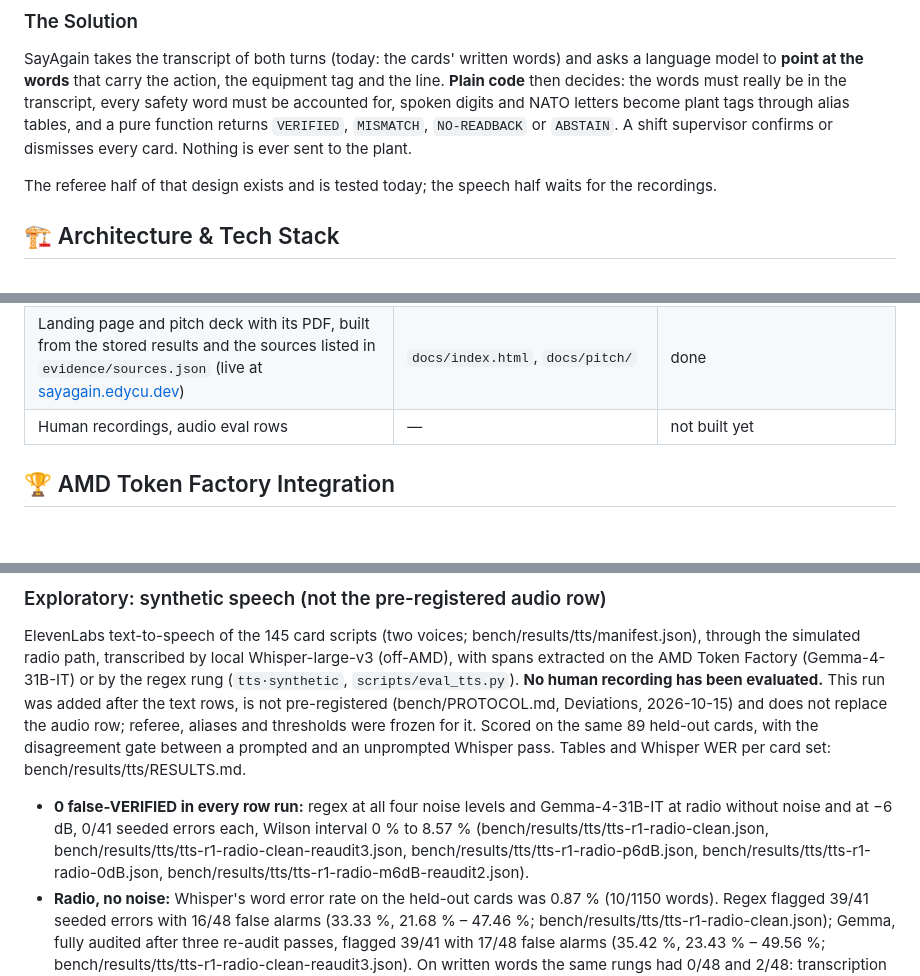
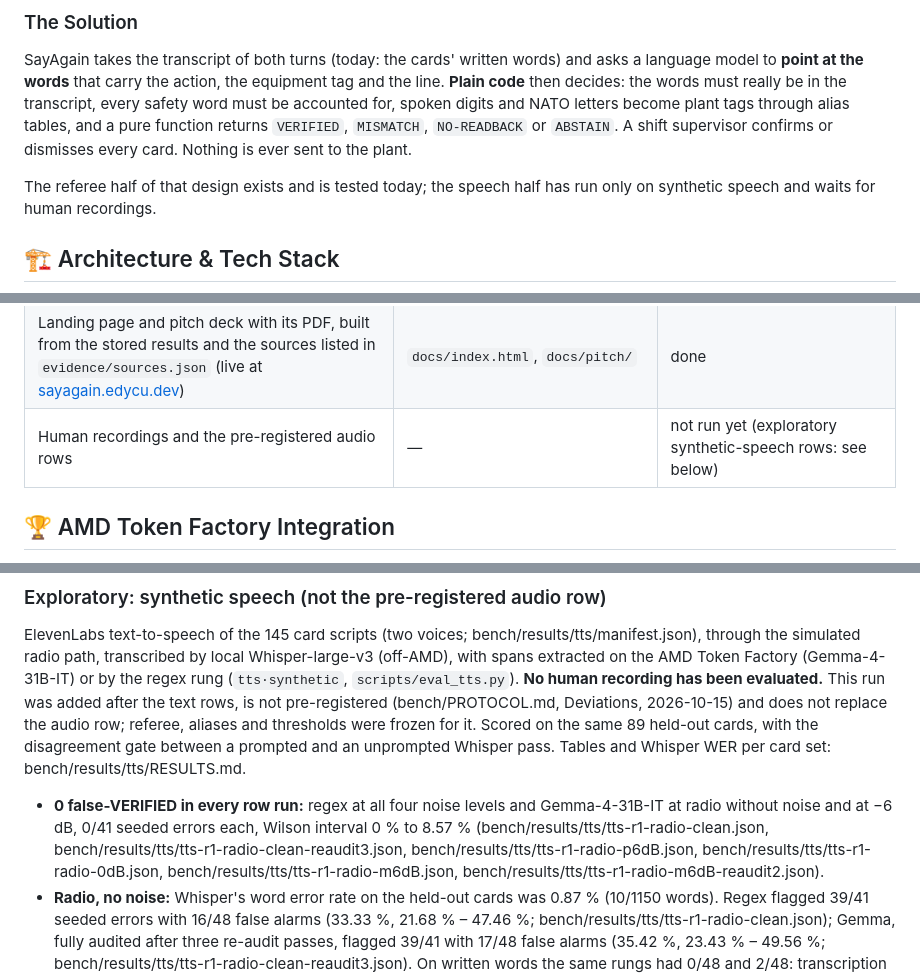
Before and after one commit to edycutjong/sayagain, a Markdown page: README.md, 3 parts joined by grey strips. GitHub-like rendering; blank space fills up the shorter version.

Commit message:
docs: tts evidence review r2 — the −6 dB regex file is cited, the build-status row says the human audio rows are not run (exploratory rows exist), the speech half has run on synthetic speech only, the protocol row names the run HEADs the freeze covers

```diff
--- a/README.md
+++ b/README.md
@@ -64,7 +64,7 @@ must be accounted for, spoken digits and NATO letters become plant tags through
 `VERIFIED`, `MISMATCH`, `NO-READBACK` or `ABSTAIN`. A shift supervisor confirms or dismisses every card. Nothing is ever
 sent to the plant.
 
-The referee half of that design exists and is tested today; the speech half waits for the recordings.
+The referee half of that design exists and is tested today; the speech half has run only on synthetic speech and waits for human recordings.
 
 ## 🏗️ Architecture & Tech Stack
 
@@ -114,7 +114,7 @@ flowchart LR
 | Supervisor queue: read-back strip card, confirm, or dismiss with a required reason, "Try the refused one", end-of-shift list (spot-checks, caught on channel, not audited, read-backs with no order heard), receipts per model call | `sayagain/server.py`, `sayagain/shift.py`, `web/` | done, over the stored text runs |
 | Static replay of stored runs (same page, live at [sayagain.edycu.dev/replay/](https://sayagain.edycu.dev/replay/)) | `scripts/export_run.py` → `docs/replay/` | done |
 | Landing page and pitch deck with its PDF, built from the stored results and the sources listed in `evidence/sources.json` (live at [sayagain.edycu.dev](https://sayagain.edycu.dev/)) | `docs/index.html`, `docs/pitch/` | done |
-| Human recordings, audio eval rows | — | not built yet |
+| Human recordings and the pre-registered audio rows | — | not run yet (exploratory synthetic-speech rows: see below) |
 
 ## 🏆 AMD Token Factory Integration
 
@@ -173,7 +173,7 @@ transcription will run elsewhere, and every stage will be labelled with where it
 
 ElevenLabs text-to-speech of the 145 card scripts (two voices; bench/results/tts/manifest.json), through the simulated radio path, transcribed by local Whisper-large-v3 (off-AMD), with spans extracted on the AMD Token Factory (Gemma-4-31B-IT) or by the regex rung (`tts·synthetic`, `scripts/eval_tts.py`). **No human recording has been evaluated.** This run was added after the text rows, is not pre-registered (bench/PROTOCOL.md, Deviations, 2026-10-15) and does not replace the audio row; referee, aliases and thresholds were frozen for it. Scored on the same 89 held-out cards, with the disagreement gate between a prompted and an unprompted Whisper pass. Tables and Whisper WER per card set: bench/results/tts/RESULTS.md.
 
-- **0 false-VERIFIED in every row run:** regex at all four noise levels and Gemma-4-31B-IT at radio without noise and at −6 dB, 0/41 seeded errors each, Wilson interval 0 % to 8.57 % (bench/results/tts/tts-r1-radio-clean.json, bench/results/tts/tts-r1-radio-clean-reaudit3.json, bench/results/tts/tts-r1-radio-p6dB.json, bench/results/tts/tts-r1-radio-0dB.json, bench/results/tts/tts-r1-radio-m6dB-reaudit2.json).
+- **0 false-VERIFIED in every row run:** regex at all four noise levels and Gemma-4-31B-IT at radio without noise and at −6 dB, 0/41 seeded errors each, Wilson interval 0 % to 8.57 % (bench/results/tts/tts-r1-radio-clean.json, bench/results/tts/tts-r1-radio-clean-reaudit3.json, bench/results/tts/tts-r1-radio-p6dB.json, bench/results/tts/tts-r1-radio-0dB.json, bench/results/tts/tts-r1-radio-m6dB.json, bench/results/tts/tts-r1-radio-m6dB-reaudit2.json).
 - **Radio, no noise:** Whisper's word error rate on the held-out cards was 0.87 % (10/1150 words). Regex flagged 39/41 seeded errors with 16/48 false alarms (33.33 %, 21.68 % – 47.46 %; bench/results/tts/tts-r1-radio-clean.json); Gemma, fully audited after three re-audit passes, flagged 39/41 with 17/48 false alarms (35.42 %, 23.43 % – 49.56 %; bench/results/tts/tts-r1-radio-clean-reaudit3.json). On written words the same rungs had 0/48 and 2/48: transcription turns correct read-backs into abstains (spoken digit runs split by commas, the two Whisper passes disagreeing; one regex false alarm, A2-030, is a false MISMATCH instead), so neither rung meets the 5 % false-alarm budget on synthetic speech.
 - **Seeded errors that formed no card at all:** 2/41 at radio without noise on both rungs, where Whisper wrote "for three Bravo" (A2-032) and "tutu, hotel" (A2-097) for the tag in the instruction, so no order was heard (bench/results/tts/tts-r1-radio-clean.json, bench/results/tts/tts-r1-radio-clean-reaudit3.json); 26/41 at −6 dB on both rungs (bench/results/tts/tts-r1-radio-m6dB.json, bench/results/tts/tts-r1-radio-m6dB-reaudit2.json). None was marked VERIFIED, but none raised a live card either; the stricter form of the ladder rule counts them as failures.
 - **Noise sweep, regex rung** (MIMII machine noise before the radio, held-out word error rate): +6 dB 38/41 flagged, 36/48 false alarms, 9.57 % (bench/results/tts/tts-r1-radio-p6dB.json); 0 dB 36/41, 43/48, 51.39 % (bench/results/tts/tts-r1-radio-0dB.json); −6 dB 15/41, 14/48, 85.13 % (bench/results/tts/tts-r1-radio-m6dB.json). Gemma was run at −6 dB only among the noisy levels: 15/41 and 14/48 once fully audited (bench/results/tts/tts-r1-radio-m6dB-reaudit2.json).
```
Also changed, not shown: bench/PROTOCOL.md (+1 -1 lines).
